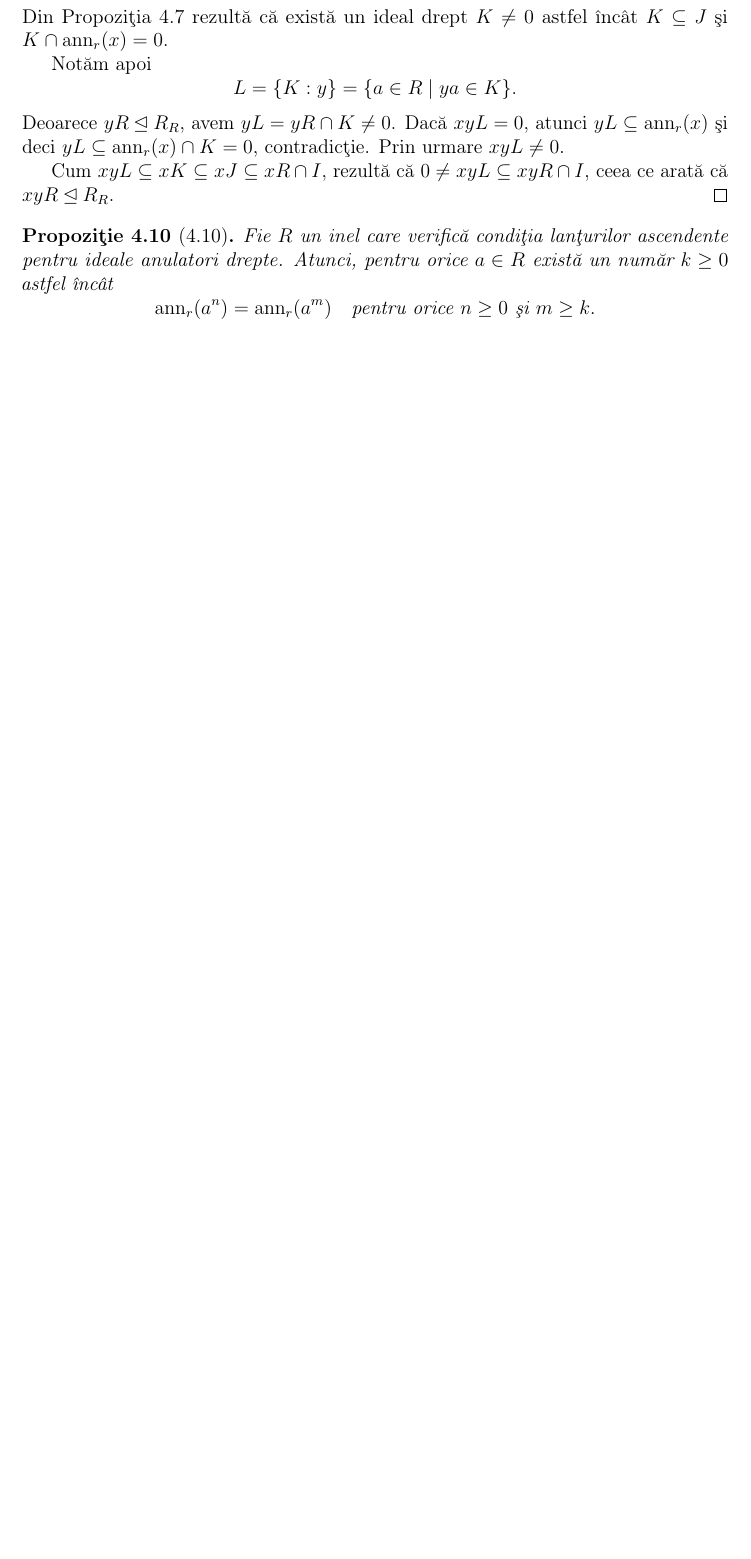
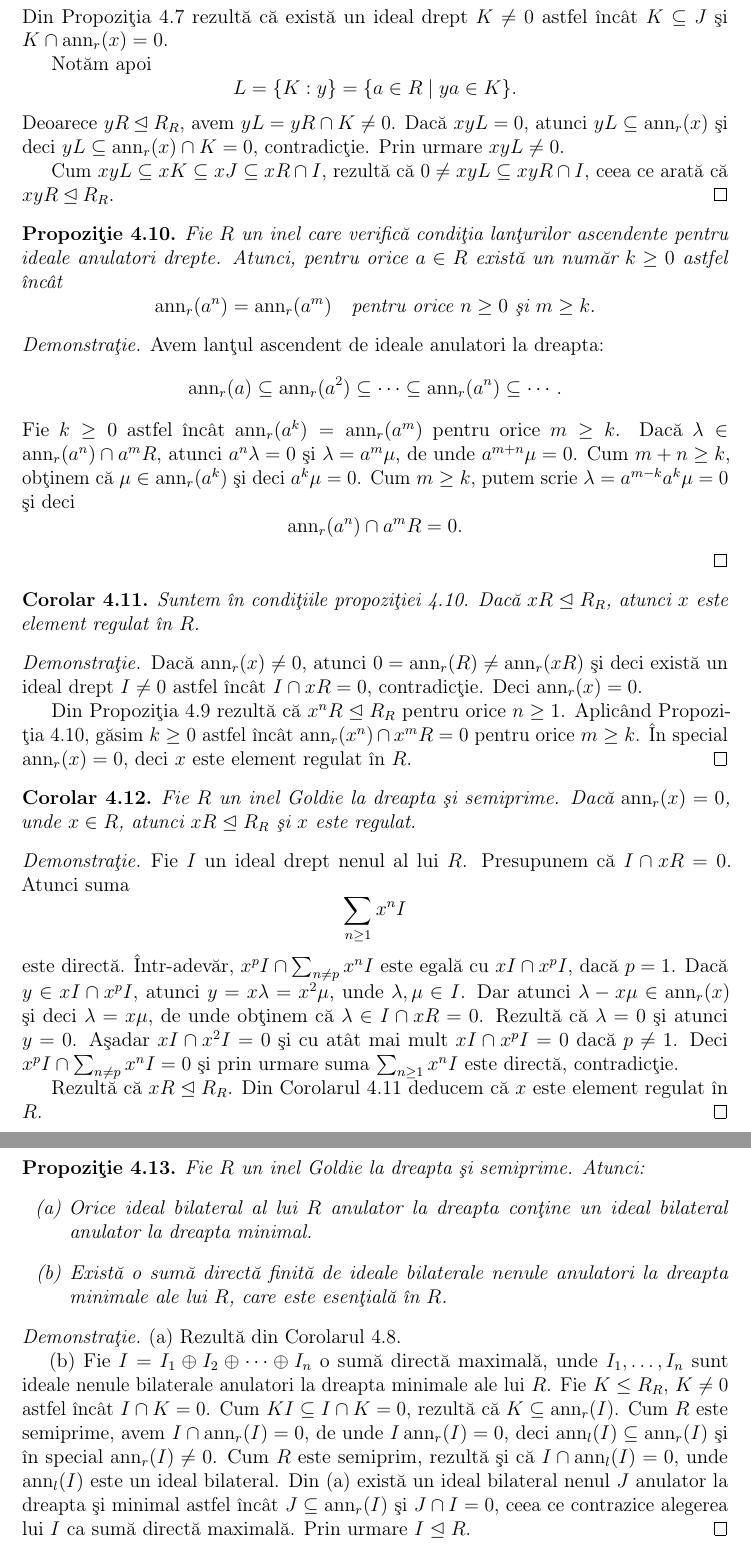
Before and after one commit to sbogde/antiques-roadshow-algebra-ro, a LaTeX book (main.tex): part of page 40 of 40 before the commit and two parts of pages 40 and 41 of 42 after it, the two joined at a grey line, cut so that both start at the same text, the shorter picture padded with empty space. Compiled offline with pdfLaTeX.

Commit message:
finalizat cap. 4

```diff
--- a/main.tex
+++ b/main.tex
@@ -14,6 +14,7 @@
 \DeclareMathOperator{\Rad}{Rad}
 \DeclareMathOperator{\Ker}{Ker}
 \DeclareMathOperator{\Hom}{Hom}
+\DeclareMathOperator{\ann}{ann}
 
 % notations for essential submodule as per https://en.wikipedia.org/wiki/Essential_extension
 \newcommand{\ess}{\trianglelefteq}  % Anderson–Fuller-style (default in text)
@@ -2414,7 +2415,7 @@ Cum \(xyL \subseteq xK \subseteq xJ \subseteq xR \cap I\), rezultă că
 
 
 % Page 42 – Proposition 4.10 (RO)
-\begin{proposition}[4.10]
+\begin{proposition}
 Fie \(R\) un inel care verifică condiţia lanţurilor ascendente pentru
 ideale anulatori drepte.
 Atunci, pentru orice \(a \in R\) există un număr \(k \geq 0\) astfel încât
@@ -2423,3 +2424,102 @@ Atunci, pentru orice \(a \in R\) există un număr \(k \geq 0\) astfel încât
   \quad \text{pentru orice } n \geq 0 \text{ şi } m \geq k .
 \]
 \end{proposition}
+
+% 4.10 Propoziţie – finalul demonstraţiei
+\begin{proof}
+Avem lanţul ascendent de ideale anulatori la dreapta:
+\[
+  \ann_r(a) \subseteq \ann_r(a^2) \subseteq \cdots \subseteq \ann_r(a^n)
+  \subseteq \cdots .
+\]
+Fie $k \geq 0$ astfel încât $\ann_r(a^k) = \ann_r(a^m)$ pentru orice
+$m \geq k$. Dacă $\lambda \in \ann_r(a^n) \cap a^mR$, atunci
+$a^n \lambda = 0$ şi $\lambda = a^m\mu$, de unde $a^{m+n}\mu = 0$.
+Cum $m+n \geq k$, obţinem că $\mu \in \ann_r(a^k)$ şi deci
+$a^k\mu = 0$. Cum $m \geq k$, putem scrie
+$\lambda = a^{m-k}a^k\mu = 0$ şi deci
+\[
+  \ann_r(a^n) \cap a^mR = 0 .
+\]
+\end{proof}
+
+% 4.11 Corolar
+
+\begin{corollary}
+Suntem în condiţiile propoziţiei~4.10. Dacă $xR \ess R_R$, atunci
+$x$ este element regulat în $R$.
+\end{corollary}
+
+\begin{proof}
+Dacă $\ann_r(x) \neq 0$, atunci $0 = \ann_r(R) \neq \ann_r(xR)$ şi deci
+există un ideal drept $I \neq 0$ astfel încât $I \cap xR = 0$,
+contradicţie. Deci $\ann_r(x) = 0$.
+
+Din Propoziţia~4.9 rezultă că $x^nR \ess R_R$ pentru orice $n \geq 1$.
+Aplicând Propoziţia~4.10, găsim $k \geq 0$ astfel încât
+$\ann_r(x^n) \cap x^mR = 0$ pentru orice $m \geq k$. În special
+$\ann_r(x) = 0$, deci $x$ este element regulat în $R$.
+\end{proof}
+
+
+% 4.12 Corolar
+\begin{corollary}
+Fie $R$ un inel Goldie la dreapta şi semiprime. Dacă $\ann_r(x) = 0$,
+unde $x \in R$, atunci $xR \ess R_R$ şi $x$ este regulat.
+\end{corollary}
+
+\begin{proof}
+Fie $I$ un ideal drept nenul al lui $R$. Presupunem că
+$I \cap xR = 0$. Atunci suma
+\[
+  \sum_{n \geq 1} x^n I
+\]
+este directă. Într-adevăr,
+$x^p I \cap \sum_{n \neq p} x^n I$ este egală cu $xI \cap x^p I$,
+dacă $p = 1$. Dacă $y \in xI \cap x^p I$, atunci
+$y = x\lambda = x^2\mu$, unde $\lambda,\mu \in I$. Dar atunci
+$\lambda - x\mu \in \ann_r(x)$ şi deci $\lambda = x\mu$, de unde
+obţinem că $\lambda \in I \cap xR = 0$. Rezultă că $\lambda = 0$
+şi atunci $y = 0$. Aşadar $xI \cap x^2 I = 0$ şi cu atât mai mult
+$xI \cap x^p I = 0$ dacă $p \neq 1$. Deci
+$x^p I \cap \sum_{n \neq p} x^n I = 0$ şi prin urmare suma
+$\sum_{n \geq 1} x^n I$ este directă, contradicţie.
+
+Rezultă că $xR \ess R_R$. Din Corolarul~4.11 deducem că $x$ este
+element regulat în $R$.
+\end{proof}
+
+
+% 4.13 Propoziţie
+\begin{proposition}
+Fie $R$ un inel Goldie la dreapta şi semiprime. Atunci:
+\begin{enumerate}
+  \item[(a)] Orice ideal bilateral al lui $R$ anulator la dreapta
+             conţine un ideal bilateral anulator la dreapta minimal.
+  \item[(b)] Există o sumă directă finită de ideale bilaterale nenule
+             anulatori la dreapta minimale ale lui $R$, care este
+             esenţială în $R$.
+\end{enumerate}
+\end{proposition}
+
+\begin{proof}
+(a) Rezultă din Corolarul~4.8.
+
+(b) Fie $I = I_1 \oplus I_2 \oplus \cdots \oplus I_n$ o sumă directă
+maximală, unde $I_1,\dots,I_n$ sunt ideale nenule bilaterale anulatori
+la dreapta minimale ale lui $R$. Fie $K \leq R_R$, $K \neq 0$ astfel
+încât $I \cap K = 0$. Cum $KI \subseteq I \cap K = 0$, rezultă că
+$K \subseteq \ann_r(I)$. Cum $R$ este semiprime, avem
+$I \cap \ann_r(I) = 0$, de unde $I\ann_r(I) = 0$, deci
+$\ann_l(I) \subseteq \ann_r(I)$ şi în special $\ann_r(I) \neq 0$.
+Cum $R$ este semiprim, rezultă şi că $I \cap \ann_l(I) = 0$, unde
+$\ann_l(I)$ este un ideal bilateral. Din (a) există un ideal bilateral
+nenul $J$ anulator la dreapta şi minimal astfel încât
+$J \subseteq \ann_r(I)$ şi $J \cap I = 0$, ceea ce contrazice
+alegerea lui $I$ ca sumă directă maximală. Prin urmare $I \ess R$.
+\end{proof}
+
+
+% 4.14 Propoziţie
+\begin{proposition}
+Fie $R$ un inel Goldie la dreapta şi prim. Dacă $I$ este un ideal
```
Also changed, not shown: main.tex (27 more changed lines).
